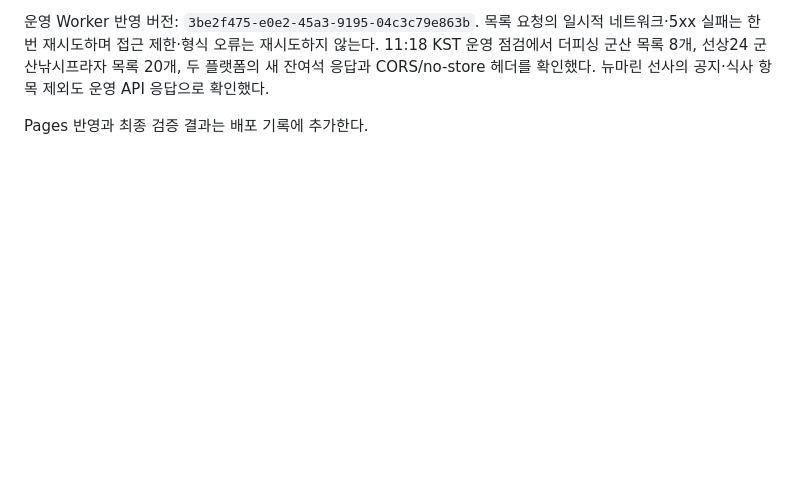
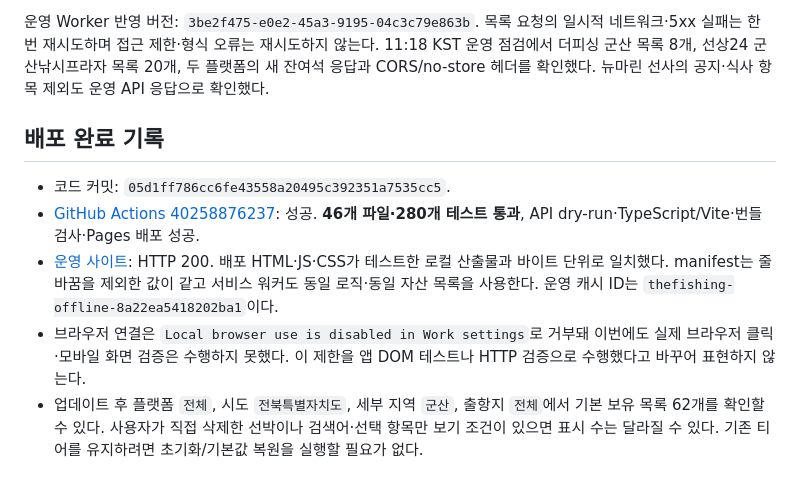
Before and after one commit to Plabene/the-fishing, a Markdown page: mobile_pwa/FLEET_REGION_RELEASE_KO.md, the part around the change. GitHub-like rendering; blank space fills up the shorter version.

Commit message:
Document fleet coverage and deployment verification [skip ci]

```diff
--- a/mobile_pwa/FLEET_REGION_RELEASE_KO.md
+++ b/mobile_pwa/FLEET_REGION_RELEASE_KO.md
@@ -78,4 +78,10 @@ node scripts/update-sunsang-fleet.mjs --live --api
 
 운영 Worker 반영 버전: `3be2f475-e0e2-45a3-9195-04c3c79e863b`. 목록 요청의 일시적 네트워크·5xx 실패는 한 번 재시도하며 접근 제한·형식 오류는 재시도하지 않는다. 11:18 KST 운영 점검에서 더피싱 군산 목록 8개, 선상24 군산낚시프라자 목록 20개, 두 플랫폼의 새 잔여석 응답과 CORS/no-store 헤더를 확인했다. 뉴마린 선사의 공지·식사 항목 제외도 운영 API 응답으로 확인했다.
 
-Pages 반영과 최종 검증 결과는 배포 기록에 추가한다.
+## 배포 완료 기록
+
+- 코드 커밋: `05d1ff786cc6fe43558a20495c392351a7535cc5`.
+- [GitHub Actions 40258876237](https://github.com/Plabene/the-fishing/actions/runs/40258876237): 성공. **46개 파일·280개 테스트 통과**, API dry-run·TypeScript/Vite·번들 검사·Pages 배포 성공.
+- [운영 사이트](https://plabene.github.io/the-fishing/): HTTP 200. 배포 HTML·JS·CSS가 테스트한 로컬 산출물과 바이트 단위로 일치했다. manifest는 줄바꿈을 제외한 값이 같고 서비스 워커도 동일 로직·동일 자산 목록을 사용한다. 운영 캐시 ID는 `thefishing-offline-8a22ea5418202ba1`이다.
+- 브라우저 연결은 `Local browser use is disabled in Work settings`로 거부돼 이번에도 실제 브라우저 클릭·모바일 화면 검증은 수행하지 못했다. 이 제한을 앱 DOM 테스트나 HTTP 검증으로 수행했다고 바꾸어 표현하지 않는다.
+- 업데이트 후 플랫폼 `전체`, 시도 `전북특별자치도`, 세부 지역 `군산`, 출항지 `전체`에서 기본 보유 목록 62개를 확인할 수 있다. 사용자가 직접 삭제한 선박이나 검색어·선택 항목만 보기 조건이 있으면 표시 수는 달라질 수 있다. 기존 티어를 유지하려면 초기화/기본값 복원을 실행할 필요가 없다.
```
